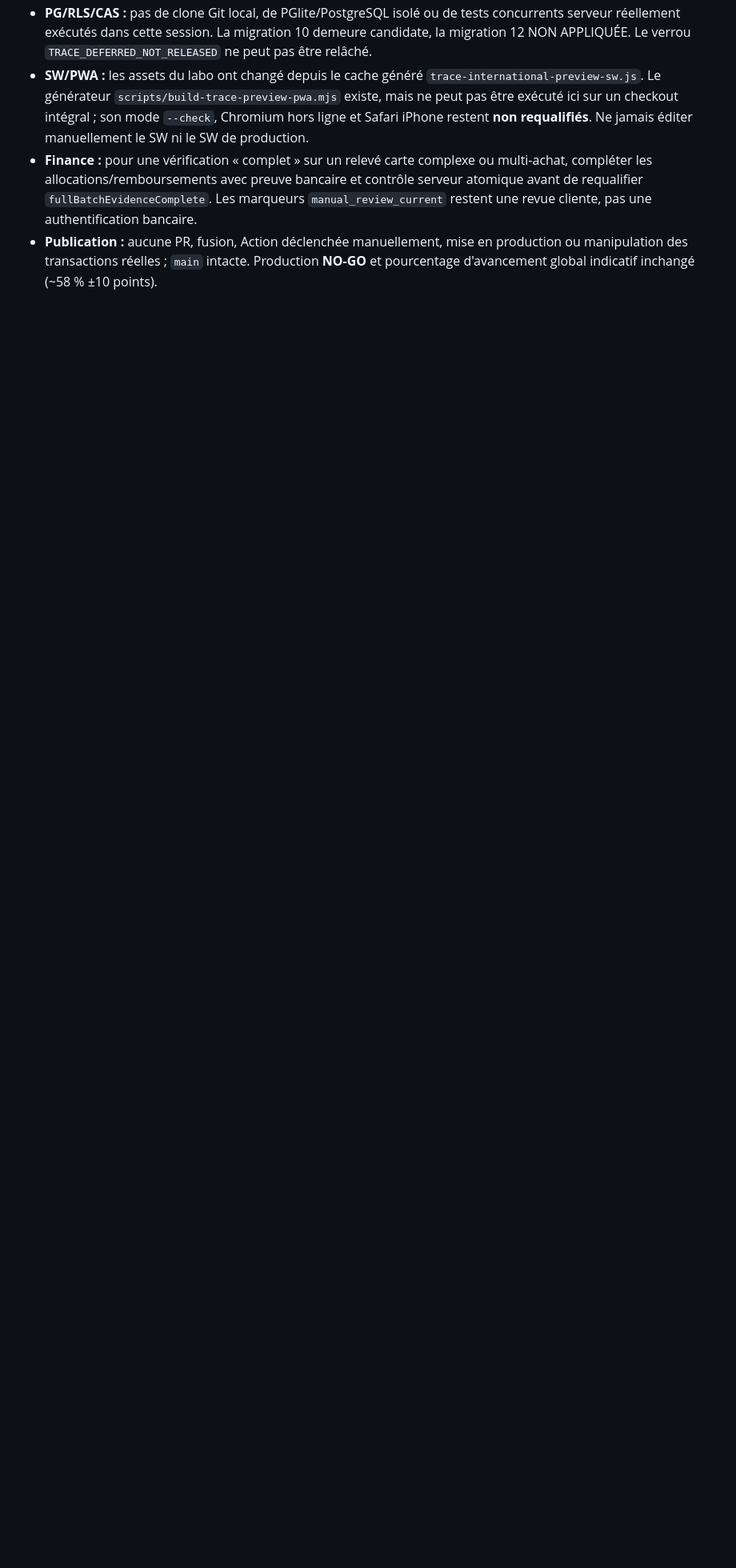
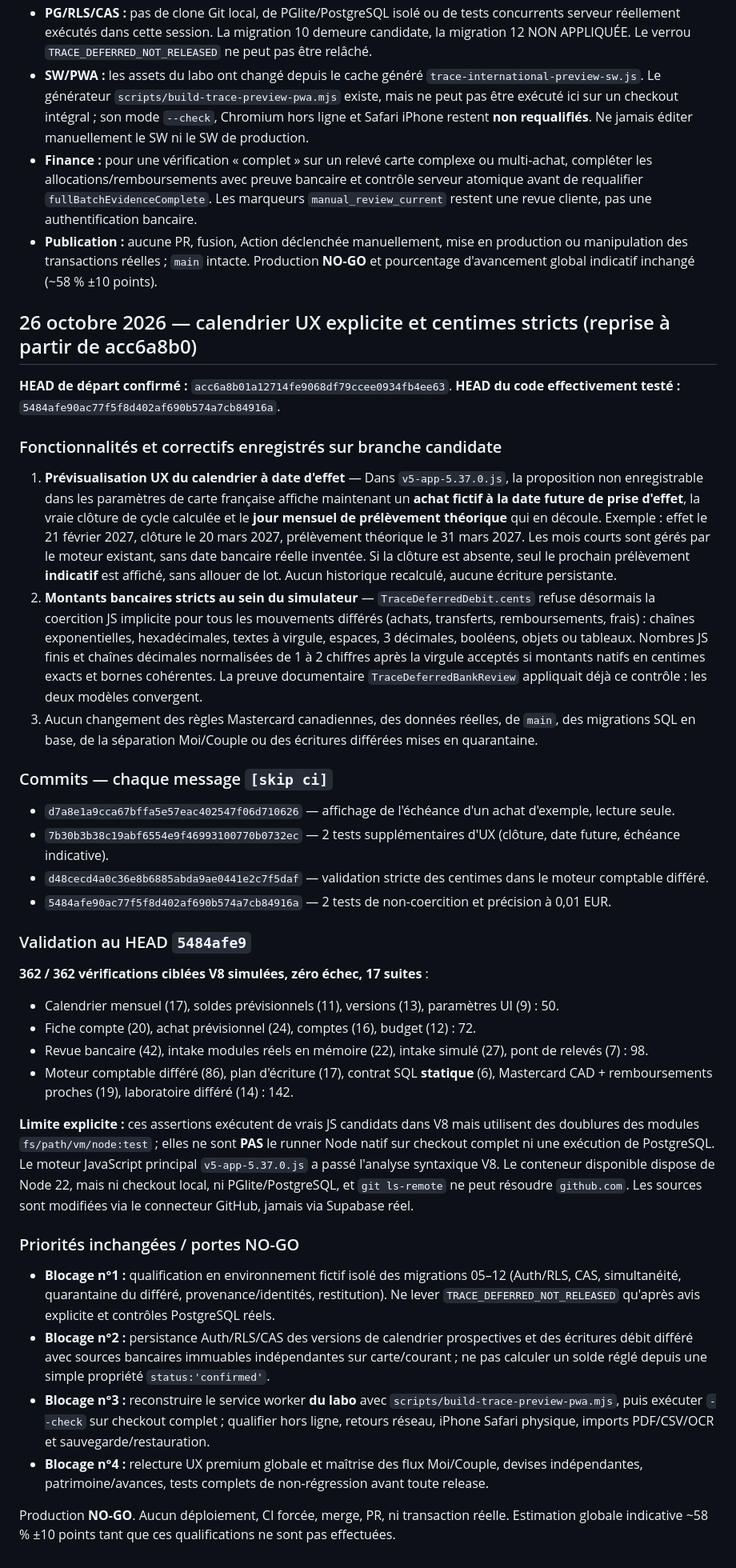
Before and after one commit to louisantoine78/Budget-duo, a Markdown page: docs/TRACE-5.37.0-DEFERRED-MONTHLY-SCHEDULE-HANDOFF-2026-10-26.md, the part around the change. Shown at 80% size. Drawn GitHub-style; blank space fills up the shorter version.

Commit message:
docs(trace): hand off dated deferred calendar UX and strict native cents [skip ci]

```diff
--- a/docs/TRACE-5.37.0-DEFERRED-MONTHLY-SCHEDULE-HANDOFF-2026-10-26.md
+++ b/docs/TRACE-5.37.0-DEFERRED-MONTHLY-SCHEDULE-HANDOFF-2026-10-26.md
@@ -200,3 +200,40 @@ Le JS du fichier candidat principal a passé l'analyse syntaxique V8. Les module
 - **SW/PWA :** les assets du labo ont changé depuis le cache généré `trace-international-preview-sw.js`. Le générateur `scripts/build-trace-preview-pwa.mjs` existe, mais ne peut pas être exécuté ici sur un checkout intégral ; son mode `--check`, Chromium hors ligne et Safari iPhone restent **non requalifiés**. Ne jamais éditer manuellement le SW ni le SW de production.
 - **Finance :** pour une vérification « complet » sur un relevé carte complexe ou multi-achat, compléter les allocations/remboursements avec preuve bancaire et contrôle serveur atomique avant de requalifier `fullBatchEvidenceComplete`. Les marqueurs `manual_review_current` restent une revue cliente, pas une authentification bancaire.
 - **Publication :** aucune PR, fusion, Action déclenchée manuellement, mise en production ou manipulation des transactions réelles ; `main` intacte. Production **NO-GO** et pourcentage d'avancement global indicatif inchangé (~58 % ±10 points).
+
+
+## 26 octobre 2026 — calendrier UX explicite et centimes stricts (reprise à partir de acc6a8b0)
+
+**HEAD de départ confirmé :** `acc6a8b01a12714fe9068df79ccee0934fb4ee63`. **HEAD du code effectivement testé :** `5484afe90ac77f5f8d402af690b574a7cb84916a`.
+
+### Fonctionnalités et correctifs enregistrés sur branche candidate
+
+1. **Prévisualisation UX du calendrier à date d'effet** — Dans `v5-app-5.37.0.js`, la proposition non enregistrable dans les paramètres de carte française affiche maintenant un **achat fictif à la date future de prise d'effet**, la vraie clôture de cycle calculée et le **jour mensuel de prélèvement théorique** qui en découle. Exemple : effet le 21 février 2027, clôture le 20 mars 2027, prélèvement théorique le 31 mars 2027. Les mois courts sont gérés par le moteur existant, sans date bancaire réelle inventée. Si la clôture est absente, seul le prochain prélèvement **indicatif** est affiché, sans allouer de lot. Aucun historique recalculé, aucune écriture persistante.
+2. **Montants bancaires stricts au sein du simulateur** — `TraceDeferredDebit.cents` refuse désormais la coercition JS implicite pour tous les mouvements différés (achats, transferts, remboursements, frais) : chaînes exponentielles, hexadécimales, textes à virgule, espaces, 3 décimales, booléens, objets ou tableaux. Nombres JS finis et chaînes décimales normalisées de 1 à 2 chiffres après la virgule acceptés si montants natifs en centimes exacts et bornes cohérentes. La preuve documentaire `TraceDeferredBankReview` appliquait déjà ce contrôle : les deux modèles convergent.
+3. Aucun changement des règles Mastercard canadiennes, des données réelles, de `main`, des migrations SQL en base, de la séparation Moi/Couple ou des écritures différées mises en quarantaine.
+
+### Commits — chaque message `[skip ci]`
+
+- `d7a8e1a9cca67bffa5e57eac402547f06d710626` — affichage de l'échéance d'un achat d'exemple, lecture seule.
+- `7b30b3b38c19abf6554e9f46993100770b0732ec` — 2 tests supplémentaires d'UX (clôture, date future, échéance indicative).
+- `d48cecd4a0c36e8b6885abda9ae0441e2c7f5daf` — validation stricte des centimes dans le moteur comptable différé.
+- `5484afe90ac77f5f8d402af690b574a7cb84916a` — 2 tests de non-coercition et précision à 0,01 EUR.
+
+### Validation au HEAD `5484afe9`
+
+**362 / 362 vérifications ciblées V8 simulées, zéro échec, 17 suites** :
+- Calendrier mensuel (17), soldes prévisionnels (11), versions (13), paramètres UI (9) : 50.
+- Fiche compte (20), achat prévisionnel (24), comptes (16), budget (12) : 72.
+- Revue bancaire (42), intake modules réels en mémoire (22), intake simulé (27), pont de relevés (7) : 98.
+- Moteur comptable différé (86), plan d'écriture (17), contrat SQL **statique** (6), Mastercard CAD + remboursements proches (19), laboratoire différé (14) : 142.
+
+**Limite explicite :** ces assertions exécutent de vrais JS candidats dans V8 mais utilisent des doublures des modules `fs/path/vm/node:test` ; elles ne sont **PAS** le runner Node natif sur checkout complet ni une exécution de PostgreSQL. Le moteur JavaScript principal `v5-app-5.37.0.js` a passé l'analyse syntaxique V8. Le conteneur disponible dispose de Node 22, mais ni checkout local, ni PGlite/PostgreSQL, et `git ls-remote` ne peut résoudre `github.com`. Les sources sont modifiées via le connecteur GitHub, jamais via Supabase réel.
+
+### Priorités inchangées / portes NO-GO
+
+- **Blocage n°1 :** qualification en environnement fictif isolé des migrations 05–12 (Auth/RLS, CAS, simultanéité, quarantaine du différé, provenance/identités, restitution). Ne lever `TRACE_DEFERRED_NOT_RELEASED` qu'après avis explicite et contrôles PostgreSQL réels.
+- **Blocage n°2 :** persistance Auth/RLS/CAS des versions de calendrier prospectives et des écritures débit différé avec sources bancaires immuables indépendantes sur carte/courant ; ne pas calculer un solde réglé depuis une simple propriété `status:'confirmed'`.
+- **Blocage n°3 :** reconstruire le service worker **du labo** avec `scripts/build-trace-preview-pwa.mjs`, puis exécuter `--check` sur checkout complet ; qualifier hors ligne, retours réseau, iPhone Safari physique, imports PDF/CSV/OCR et sauvegarde/restauration.
+- **Blocage n°4 :** relecture UX premium globale et maîtrise des flux Moi/Couple, devises indépendantes, patrimoine/avances, tests complets de non-régression avant toute release.
+
+Production **NO-GO**. Aucun déploiement, CI forcée, merge, PR, ni transaction réelle. Estimation globale indicative ~58 % ±10 points tant que ces qualifications ne sont pas effectuées.
```
